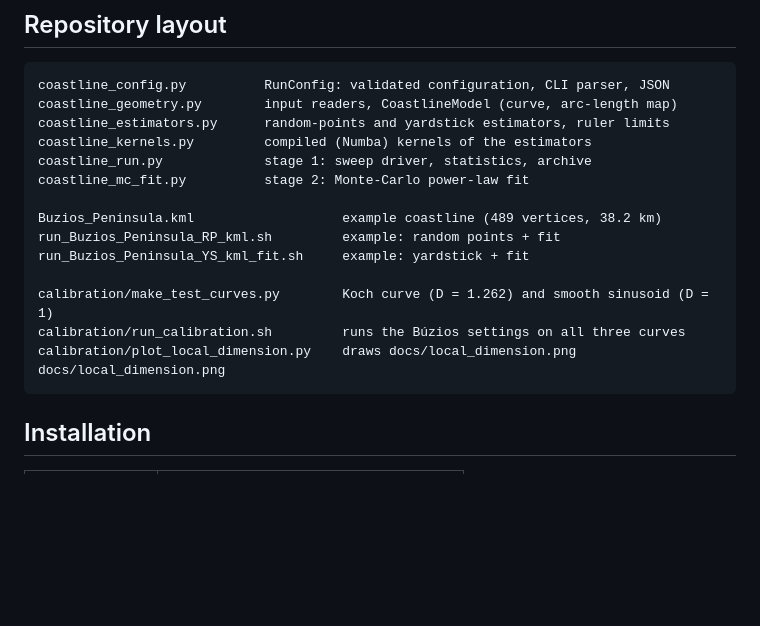
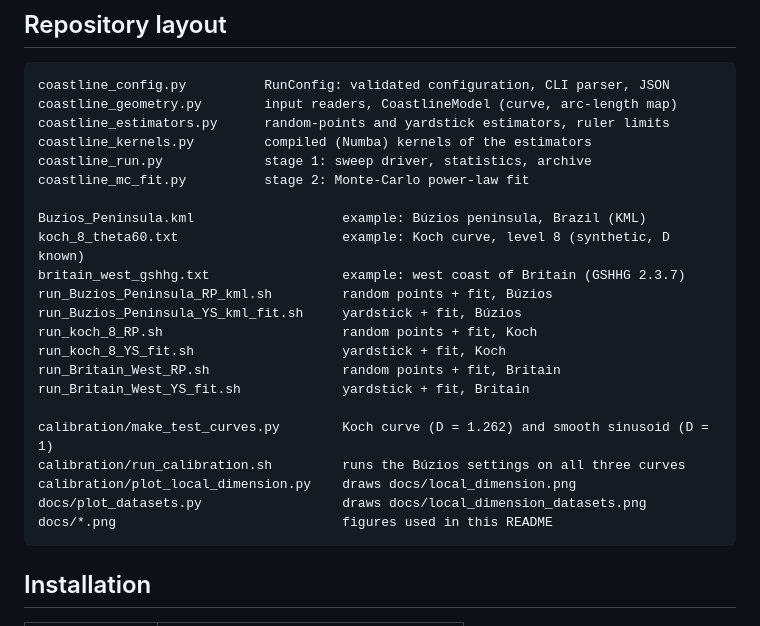
Before and after one commit to fsaliby/Coastline_Length_Sampling, a Markdown page: README.md, the part around one of its changes. Drawn GitHub-style; blank space fills up the shorter version.

````diff
--- a/README.md
+++ b/README.md
@@ -62,14 +65,21 @@ coastline_kernels.py         compiled (Numba) kernels of the estimators
 coastline_run.py             stage 1: sweep driver, statistics, archive
 coastline_mc_fit.py          stage 2: Monte-Carlo power-law fit
 
-Buzios_Peninsula.kml                   example coastline (489 vertices, 38.2 km)
-run_Buzios_Peninsula_RP_kml.sh         example: random points + fit
-run_Buzios_Peninsula_YS_kml_fit.sh     example: yardstick + fit
+Buzios_Peninsula.kml                   example: Búzios peninsula, Brazil (KML)
+koch_8_theta60.txt                     example: Koch curve, level 8 (synthetic, D known)
+britain_west_gshhg.txt                 example: west coast of Britain (GSHHG 2.3.7)
+run_Buzios_Peninsula_RP_kml.sh         random points + fit, Búzios
+run_Buzios_Peninsula_YS_kml_fit.sh     yardstick + fit, Búzios
+run_koch_8_RP.sh                       random points + fit, Koch
+run_koch_8_YS_fit.sh                   yardstick + fit, Koch
+run_Britain_West_RP.sh                 random points + fit, Britain
+run_Britain_West_YS_fit.sh             yardstick + fit, Britain
 
 calibration/make_test_curves.py        Koch curve (D = 1.262) and smooth sinusoid (D = 1)
 calibration/run_calibration.sh         runs the Búzios settings on all three curves
 calibration/plot_local_dimension.py    draws docs/local_dimension.png
-docs/local_dimension.png
+docs/plot_datasets.py                  draws docs/local_dimension_datasets.png
+docs/*.png                             figures used in this README
 ```
 
 ## Installation
````
Also changed, not shown: other parts of README.md (+76 -9 lines), docs/local_dimension_datasets.png (added), 7 other files.
